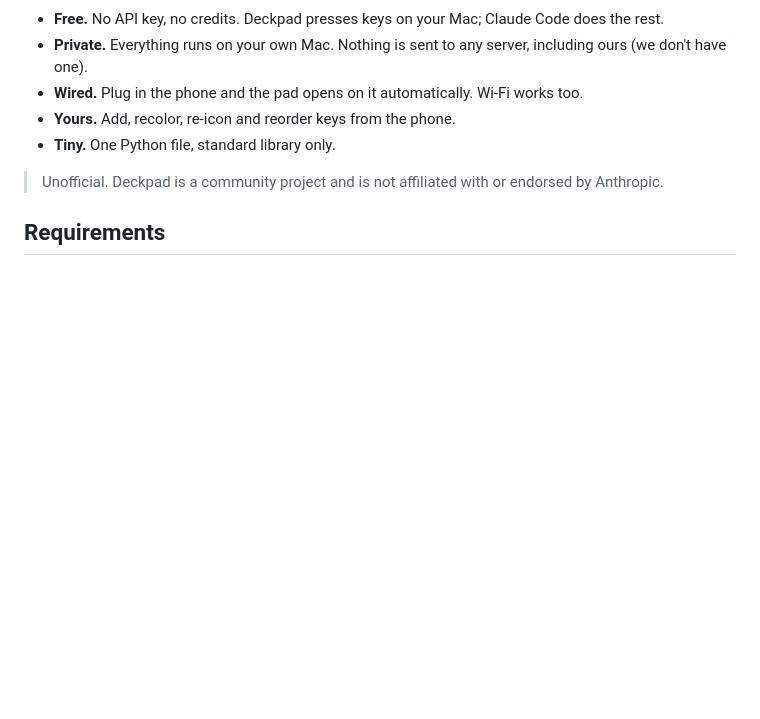
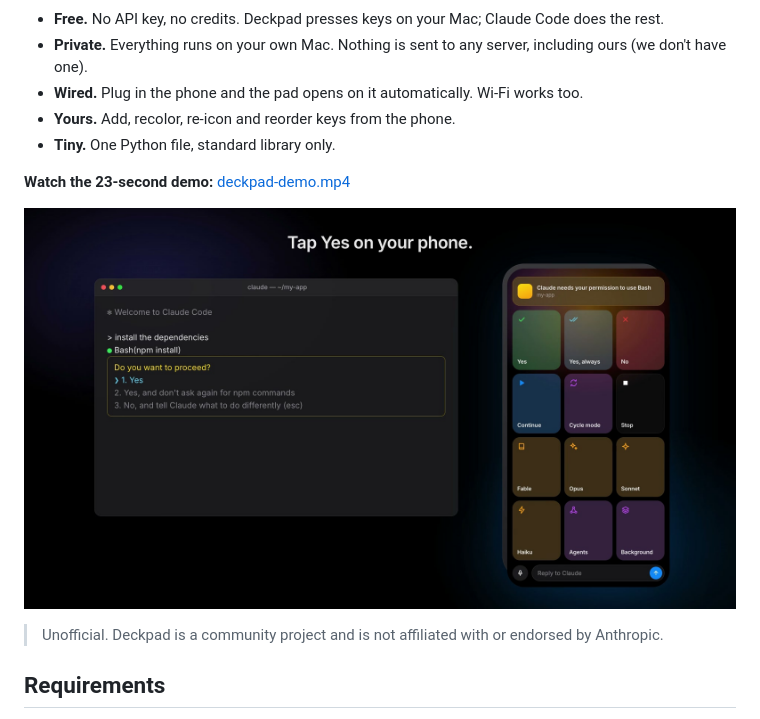
Before and after one commit to thebharathkumar/Deckpad, a Markdown page: README.md, the part around the change. GitHub-like rendering; pictures changed too: docs/demo-poster.jpg (added); blank space fills up the shorter version.

Commit message:
Add intro animation, credit and demo video to the landing page

```diff
--- a/README.md
+++ b/README.md
@@ -12,6 +12,10 @@ when Claude needs your permission.
 - **Wired.** Plug in the phone and the pad opens on it automatically. Wi-Fi works too.
 - **Yours.** Add, recolor, re-icon and reorder keys from the phone.
 - **Tiny.** One Python file, standard library only.
+
+**Watch the 23-second demo:** [deckpad-demo.mp4](site/deckpad-demo.mp4)
+
+[![Deckpad demo: a permission prompt, a tap on the phone, a model switch and the install](docs/demo-poster.jpg)](site/deckpad-demo.mp4)
 
 > Unofficial. Deckpad is a community project and is not affiliated with or endorsed by Anthropic.
 
```
Also changed, not shown: site/deckpad-demo.jpg (added), 3 other files.
